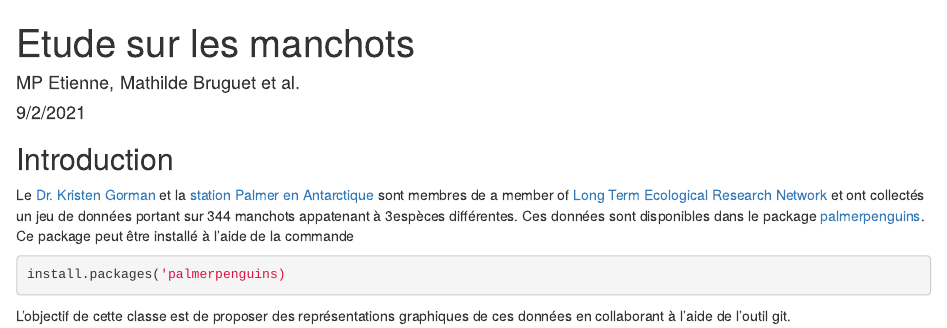
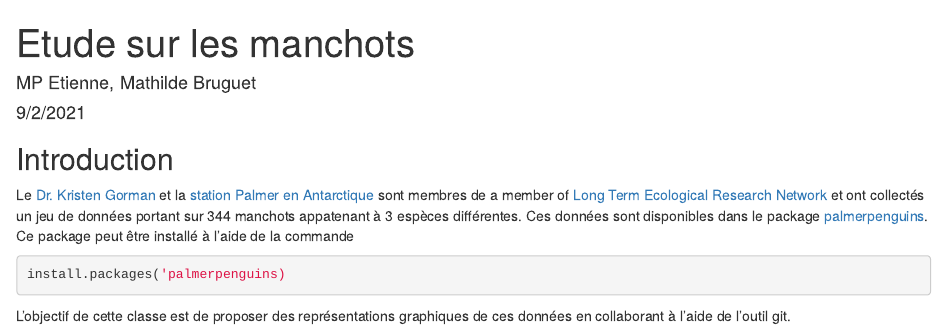
Before and after one commit to MarieEtienne/reproductibilite_example2023, an R Markdown document (manchots.Rmd): the page in a window 1100 px wide, from its top. Rendered offline with R 4.5, knitr and Pandoc, with nearby package versions.

Commit message:
Ajout auteur : Mathilde Bruguet

````diff
--- a/manchots.Rmd
+++ b/manchots.Rmd
@@ -1,6 +1,6 @@
 ---
 title: "Etude sur les manchots"
-author: "MP Etienne, Mathilde Bruguet et al."
+author: "MP Etienne, Mathilde Bruguet "
 date: "9/2/2021"
 output: html_document
 ---
@@ -11,7 +11,7 @@ knitr::opts_chunk$set(echo = TRUE)
 
 ## Introduction
 
-Le  [Dr. Kristen Gorman](https://www.uaf.edu/cfos/people/faculty/detail/kristen-gorman.php) et la [station Palmer en Antarctique](https://pal.lternet.edu/) sont membres  de a member of [ Long Term Ecological Research Network](https://lternet.edu/) et ont collectés un jeu de données portant sur 344 manchots appatenant à 3espèces différentes. Ces données sont disponibles dans le package [palmerpenguins](https://allisonhorst.github.io/palmerpenguins/). Ce package peut être installé à l'aide de la commande
+Le  [Dr. Kristen Gorman](https://www.uaf.edu/cfos/people/faculty/detail/kristen-gorman.php) et la [station Palmer en Antarctique](https://pal.lternet.edu/) sont membres  de a member of [ Long Term Ecological Research Network](https://lternet.edu/) et ont collectés un jeu de données portant sur 344 manchots appatenant à 3 espèces différentes. Ces données sont disponibles dans le package [palmerpenguins](https://allisonhorst.github.io/palmerpenguins/). Ce package peut être installé à l'aide de la commande
 
 ```{r install_package, eval = FALSE}
 install.packages('palmerpenguins)
````
